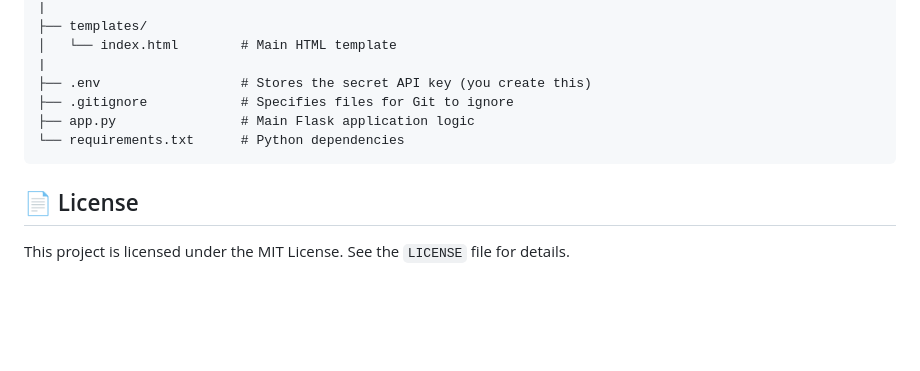
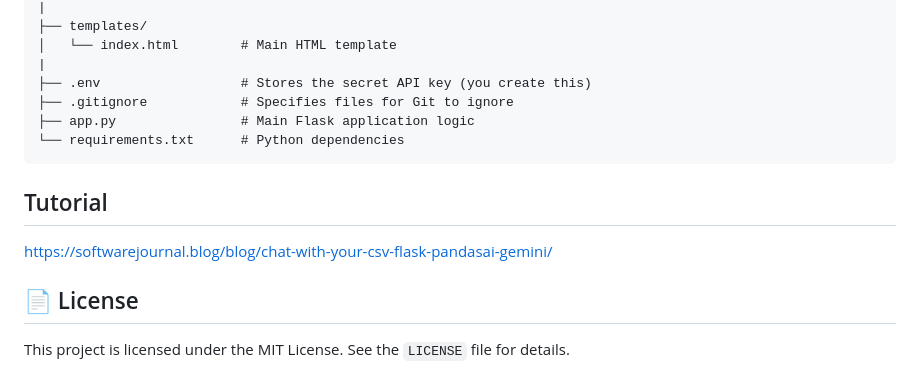
Before and after one commit to azario0/csv-chat-app, a Markdown page: README.md, the part around the change. Rendered like a GitHub page; blank space fills up the shorter version.

Commit message:
Add tutorial section to README
Added a tutorial link for using the Flask application.

````diff
--- a/README.md
+++ b/README.md
@@ -117,6 +117,10 @@ Follow these instructions to get the project running on your local machine.
 └── requirements.txt      # Python dependencies
 ```
 
+## Tutorial
+
+https://softwarejournal.blog/blog/chat-with-your-csv-flask-pandasai-gemini/
+
 ## 📄 License
 
 This project is licensed under the MIT License. See the `LICENSE` file for details.
````
